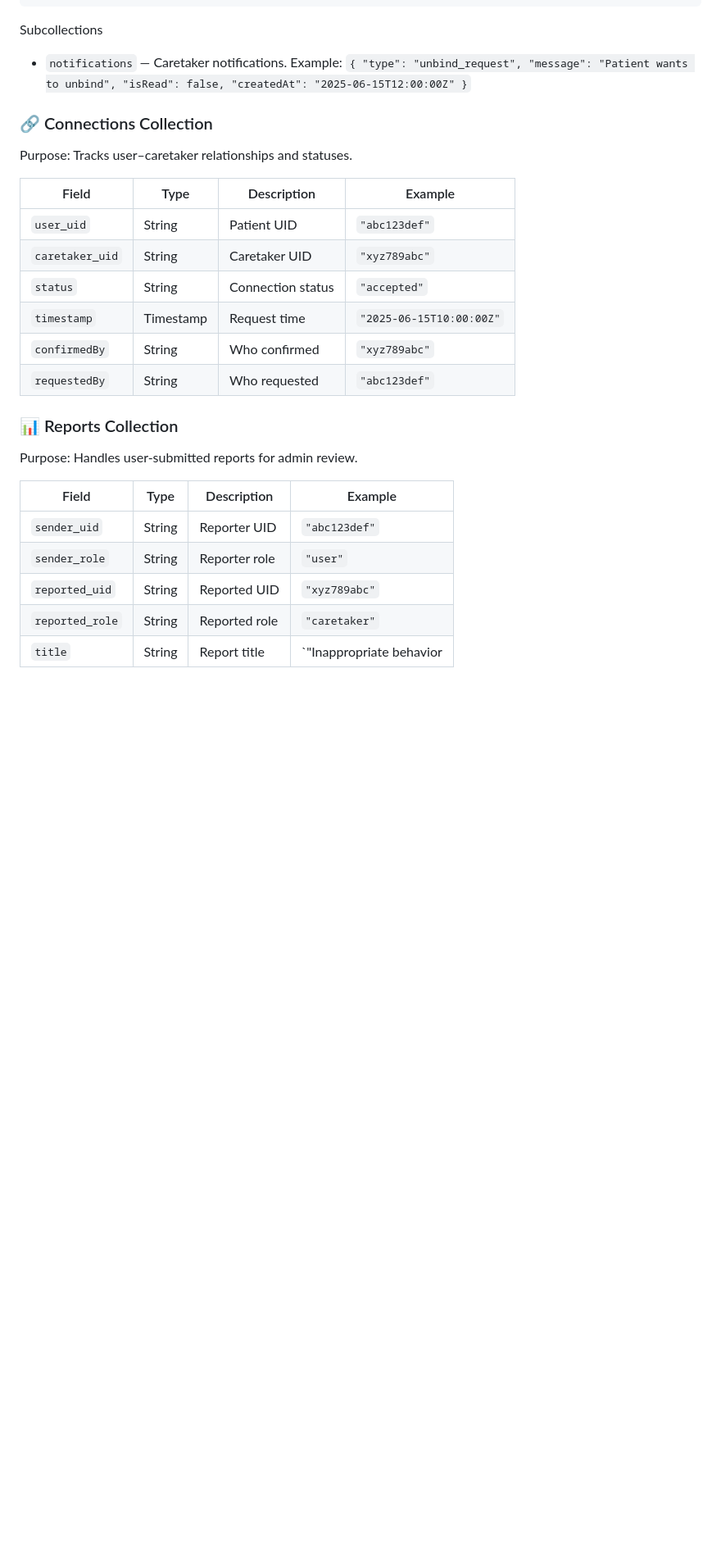
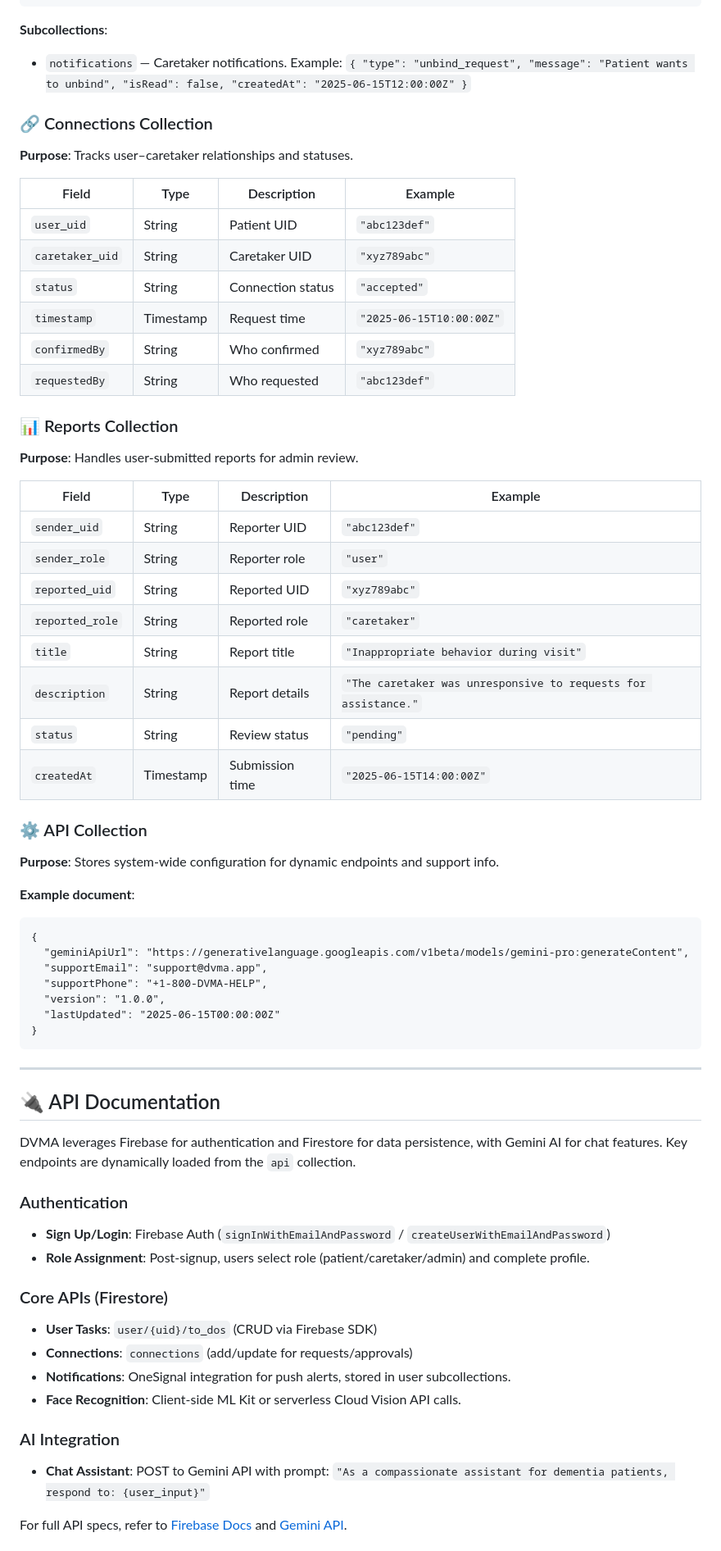
Before and after one commit to ajmal-uk/dementia-virtual-memory, a Markdown page: README.md, the part around one of its changes. Shown at 82% size. Drawn GitHub-style; blank space fills up the shorter version.

Commit message:
Enhance README with Gemini AI and feature details
Updated README to include Gemini AI badge and enhance feature descriptions.

````diff
--- a/README.md
+++ b/README.md
@@ -225,14 +213,14 @@ Example document
 }
 ```
 
-Subcollections
+**Subcollections**:
 - `notifications` — Caretaker notifications. Example: `{ "type": "unbind_request", "message": "Patient wants to unbind", "isRead": false, "createdAt": "2025-06-15T12:00:00Z" }`
 
 ### 🔗 Connections Collection
-Purpose: Tracks user–caretaker relationships and statuses.
+**Purpose**: Tracks user–caretaker relationships and statuses.
 
 | Field | Type | Description | Example |
-|---|---|---|---|
+|-------|------|-------------|---------|
 | `user_uid` | String | Patient UID | `"abc123def"` |
 | `caretaker_uid` | String | Caretaker UID | `"xyz789abc"` |
 | `status` | String | Connection status | `"accepted"` |
@@ -241,12 +229,48 @@ Purpose: Tracks user–caretaker relationships and statuses.
 | `requestedBy` | String | Who requested | `"abc123def"` |
 
 ### 📊 Reports Collection
-Purpose: Handles user-submitted reports for admin review.
+**Purpose**: Handles user-submitted reports for admin review.
 
 | Field | Type | Description | Example |
-|---|---|---|---|
+|-------|------|-------------|---------|
 | `sender_uid` | String | Reporter UID | `"abc123def"` |
 | `sender_role` | String | Reporter role | `"user"` |
 | `reported_uid` | String | Reported UID | `"xyz789abc"` |
 | `reported_role` | String | Reported role | `"caretaker"` |
-| `title` | String | Report title | `"Inappropriate behavior
+| `title` | String | Report title | `"Inappropriate behavior during visit"` |
+| `description` | String | Report details | `"The caretaker was unresponsive to requests for assistance."` |
+| `status` | String | Review status | `"pending"` |
+| `createdAt` | Timestamp | Submission time | `"2025-06-15T14:00:00Z"` |
+
+### ⚙️ API Collection
+**Purpose**: Stores system-wide configuration for dynamic endpoints and support info.
+
+**Example document**:
+```
+{
+  "geminiApiUrl": "https://generativelanguage.googleapis.com/v1beta/models/gemini-pro:generateContent",
+  "supportEmail": "support@dvma.app",
+  "supportPhone": "+1-800-DVMA-HELP",
+  "version": "1.0.0",
+  "lastUpdated": "2025-06-15T00:00:00Z"
+}
+```
+---
+## 🔌 API Documentation
+DVMA leverages Firebase for authentication and Firestore for data persistence, with Gemini AI for chat features. Key endpoints are dynamically loaded from the `api` collection.
+
+### Authentication
+- **Sign Up/Login**: Firebase Auth (`signInWithEmailAndPassword` / `createUserWithEmailAndPassword`)
+- **Role Assignment**: Post-signup, users select role (patient/caretaker/admin) and complete profile.
+
+### Core APIs (Firestore)
+- **User Tasks**: `user/{uid}/to_dos` (CRUD via Firebase SDK)
+- **Connections**: `connections` (add/update for requests/approvals)
+- **Notifications**: OneSignal integration for push alerts, stored in user subcollections.
+- **Face Recognition**: Client-side ML Kit or serverless Cloud Vision API calls.
+
+### AI Integration
+- **Chat Assistant**: POST to Gemini API with prompt: `"As a compassionate assistant for dementia patients, respond to: {user_input}"`
+
+For full API specs, refer to [Firebase Docs](https://firebase.google.com/docs) and [Gemini API](https://ai.google.dev/gemini-api/docs).
+
````
Also changed, not shown: other parts of README.md (+37 -22 lines).
